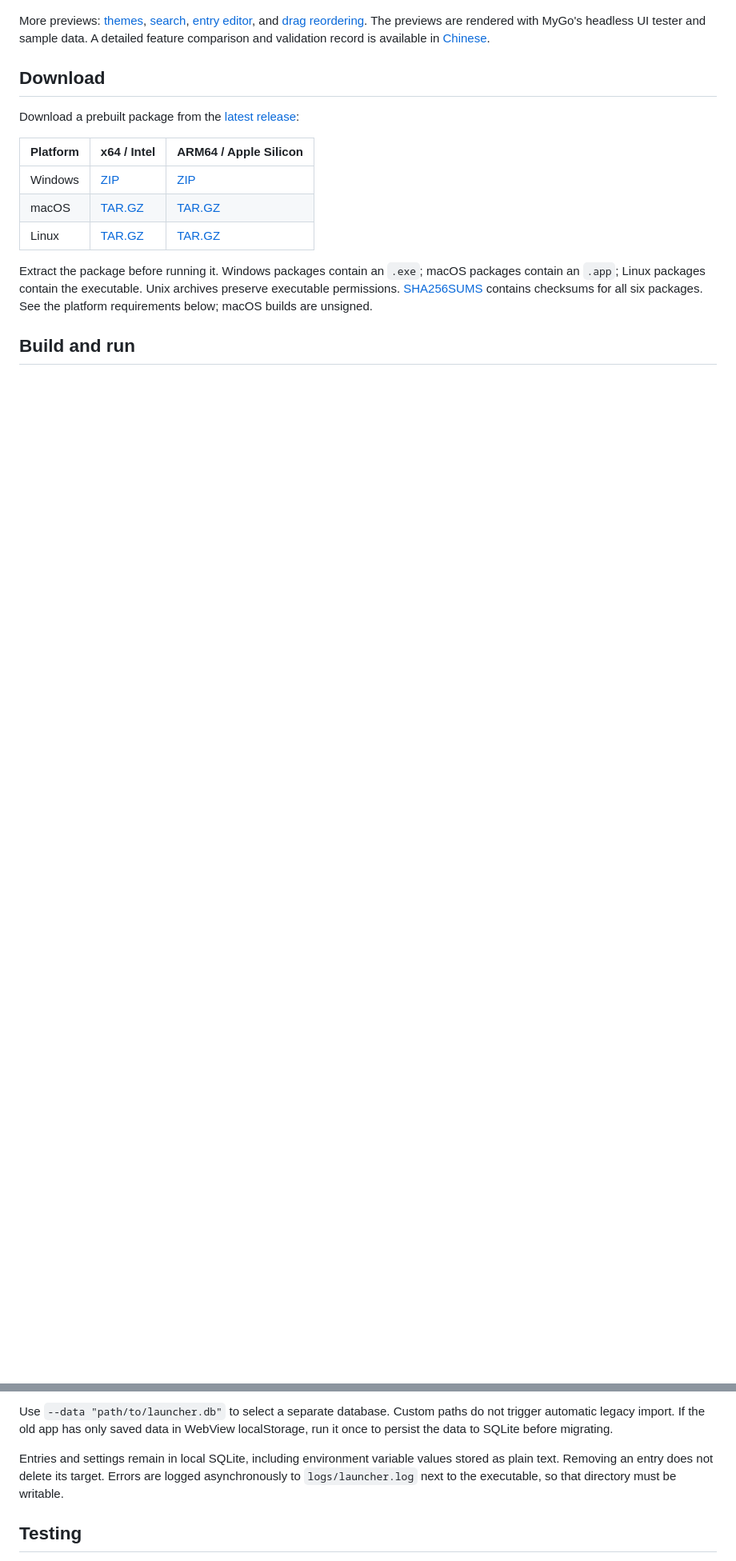
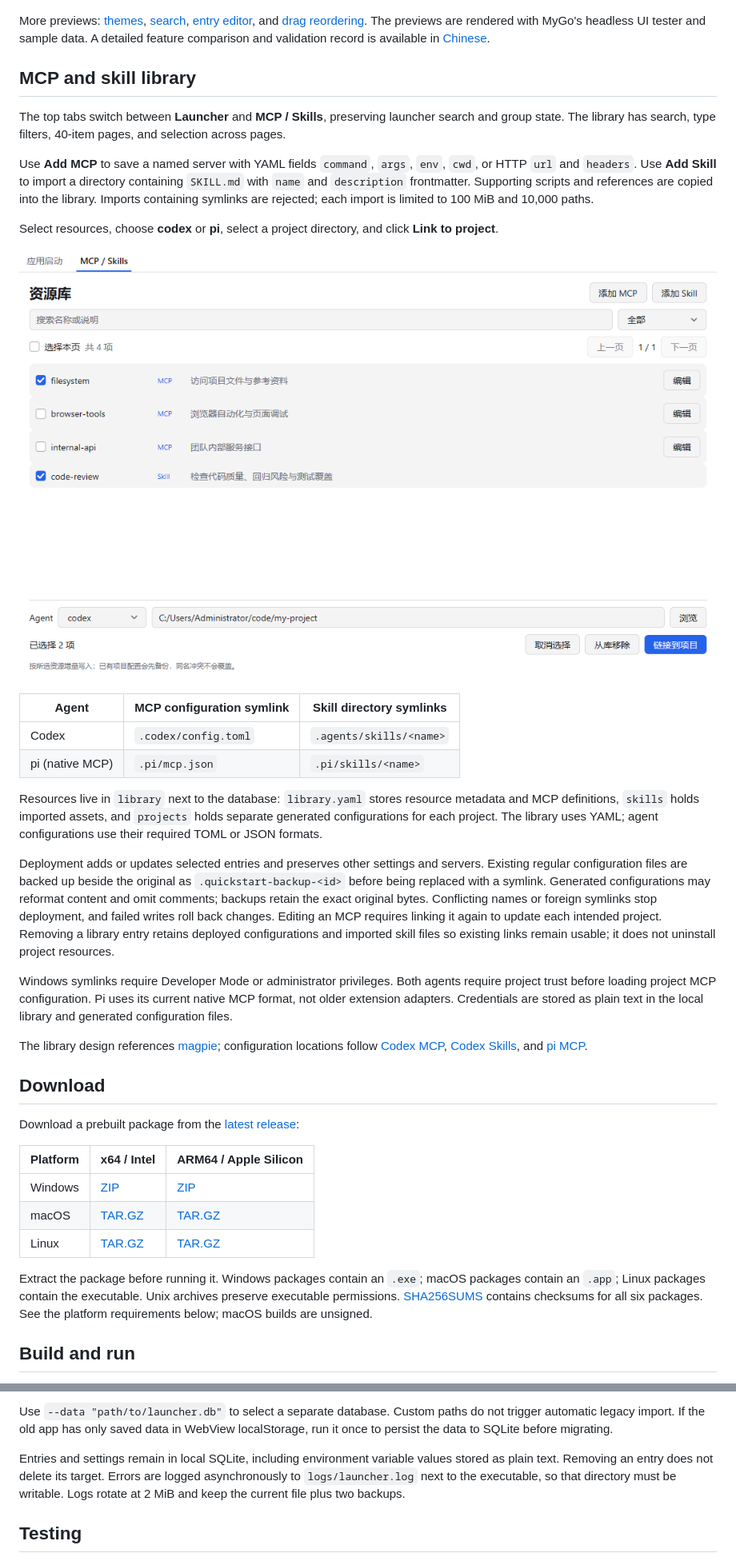
Before and after one commit to xiaozhu1337/my-quickstart-go, a Markdown page: README.md, 2 parts joined by grey strips. Shown at 80% size. Rendered like a GitHub page; pictures changed too: docs/library-preview.png (added); blank space fills up the shorter version.

Commit message:
feat: add MCP and skill library for Codex and pi

```diff
--- a/README.md
+++ b/README.md
@@ -22,6 +22,29 @@ Settings has five sections: **Appearance, Layout, Behavior, Hotkey, and About**.
 ![Settings](docs/settings-preview.png)
 
 More previews: [themes](docs/themes-preview.png), [search](docs/search-preview.png), [entry editor](docs/editor-preview.png), and [drag reordering](docs/drag-preview.png). The previews are rendered with MyGo's headless UI tester and sample data. A detailed feature comparison and validation record is available in [Chinese](docs/FEATURES.md).
+
+## MCP and skill library
+
+The top tabs switch between **Launcher** and **MCP / Skills**, preserving launcher search and group state. The library has search, type filters, 40-item pages, and selection across pages.
+
+Use **Add MCP** to save a named server with YAML fields `command`, `args`, `env`, `cwd`, or HTTP `url` and `headers`. Use **Add Skill** to import a directory containing `SKILL.md` with `name` and `description` frontmatter. Supporting scripts and references are copied into the library. Imports containing symlinks are rejected; each import is limited to 100 MiB and 10,000 paths.
+
+Select resources, choose **codex** or **pi**, select a project directory, and click **Link to project**.
+
+![MCP and skill library with sample data](docs/library-preview.png)
+
+| Agent | MCP configuration symlink | Skill directory symlinks |
+| --- | --- | --- |
+| Codex | `.codex/config.toml` | `.agents/skills/<name>` |
+| pi (native MCP) | `.pi/mcp.json` | `.pi/skills/<name>` |
+
+Resources live in `library` next to the database: `library.yaml` stores resource metadata and MCP definitions, `skills` holds imported assets, and `projects` holds separate generated configurations for each project. The library uses YAML; agent configurations use their required TOML or JSON formats.
+
+Deployment adds or updates selected entries and preserves other settings and servers. Existing regular configuration files are backed up beside the original as `.quickstart-backup-<id>` before being replaced with a symlink. Generated configurations may reformat content and omit comments; backups retain the exact original bytes. Conflicting names or foreign symlinks stop deployment, and failed writes roll back changes. Editing an MCP requires linking it again to update each intended project. Removing a library entry retains deployed configurations and imported skill files so existing links remain usable; it does not uninstall project resources.
+
+Windows symlinks require Developer Mode or administrator privileges. Both agents require project trust before loading project MCP configuration. Pi uses its current native MCP format, not older extension adapters. Credentials are stored as plain text in the local library and generated configuration files.
+
+The library design references [magpie](https://github.com/yetone/magpie); configuration locations follow [Codex MCP](https://developers.openai.com/codex/mcp), [Codex Skills](https://developers.openai.com/codex/skills), and [pi MCP](https://github.com/badlogic/pi-mono/blob/main/packages/coding-agent/docs/mcp.md).
 
 ## Download
 
@@ -95,7 +118,7 @@ Relative paths remain relative to the **new executable's directory**. Place the
 
 Use `--data "path/to/launcher.db"` to select a separate database. Custom paths do not trigger automatic legacy import. If the old app has only saved data in WebView localStorage, run it once to persist the data to SQLite before migrating.
 
-Entries and settings remain in local SQLite, including environment variable values stored as plain text. Removing an entry does not delete its target. Errors are logged asynchronously to `logs/launcher.log` next to the executable, so that directory must be writable.
+Entries and settings remain in local SQLite, including environment variable values stored as plain text. Removing an entry does not delete its target. Errors are logged asynchronously to `logs/launcher.log` next to the executable, so that directory must be writable. Logs rotate at 2 MiB and keep the current file plus two backups.
 
 ## Testing
 
```
Also changed, not shown: other parts of README.md (+2 -0 lines), README.zh-CN.md (+24 -1 lines), 16 other files.
